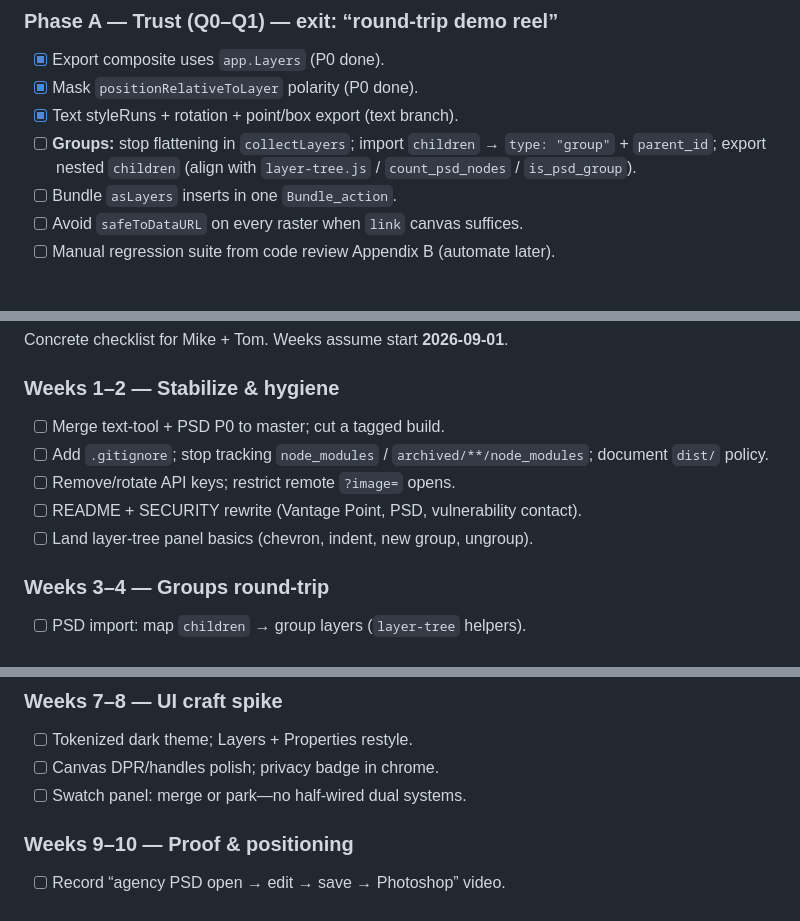
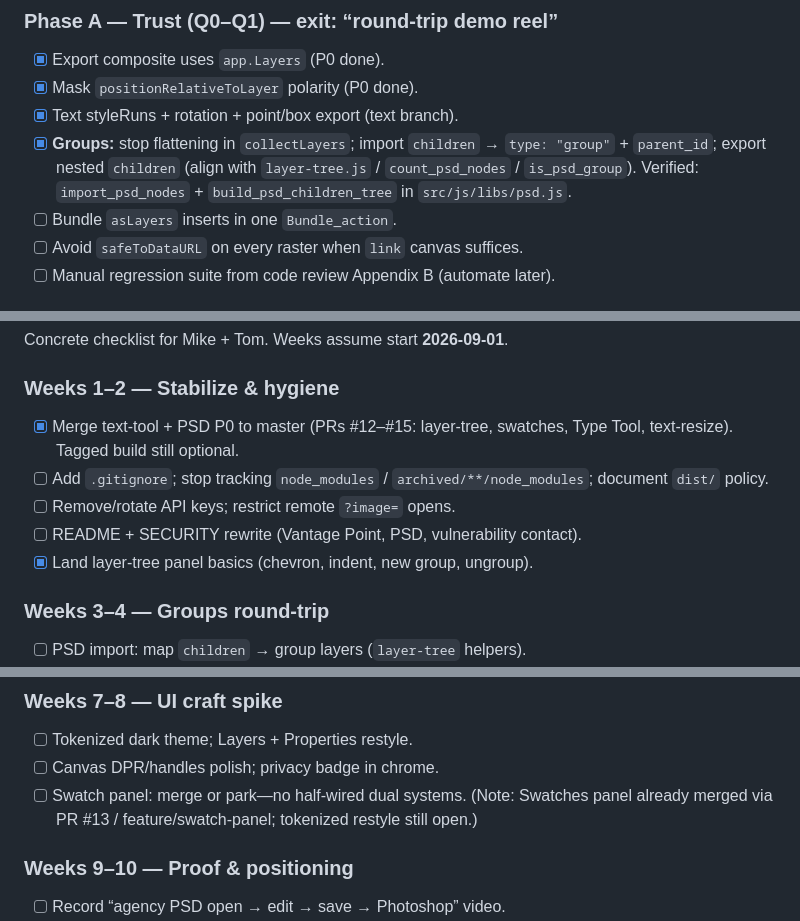
Before and after one commit to mjmacfadden/photochop, a Markdown page: docs/VANTAGE_POINT_ROADMAP.md, 3 parts joined by grey strips. GitHub-like rendering.

Commit message:
docs: mark Weeks 1–2 and Phase A groups done in roadmap
Reflect merged PRs #12–#15 (layer-tree, swatches, Type Tool, text-resize)
and verified PSD group import/export helpers in psd.js. Leave hygiene
checklist items unchecked until those commits land.

```diff
--- a/docs/VANTAGE_POINT_ROADMAP.md
+++ b/docs/VANTAGE_POINT_ROADMAP.md
@@ -189,7 +189,7 @@ ag-psd is implemented against Adobe’s [Photoshop File Format Specification](ht
 - [x] Export composite uses `app.Layers` (P0 done).
 - [x] Mask `positionRelativeToLayer` polarity (P0 done).
 - [x] Text styleRuns + rotation + point/box export (text branch).
-- [ ] **Groups:** stop flattening in `collectLayers`; import `children` → `type: "group"` + `parent_id`; export nested `children` (align with `layer-tree.js` / `count_psd_nodes` / `is_psd_group`).
+- [x] **Groups:** stop flattening in `collectLayers`; import `children` → `type: "group"` + `parent_id`; export nested `children` (align with `layer-tree.js` / `count_psd_nodes` / `is_psd_group`). Verified: `import_psd_nodes` + `build_psd_children_tree` in `src/js/libs/psd.js`.
 - [ ] Bundle `asLayers` inserts in one `Bundle_action`.
 - [ ] Avoid `safeToDataURL` on every raster when `link` canvas suffices.
 - [ ] Manual regression suite from code review Appendix B (automate later).
@@ -403,11 +403,11 @@ Concrete checklist for Mike + Tom. Weeks assume start **2026-09-01**.
 
 ### Weeks 1–2 — Stabilize & hygiene
 
-- [ ] Merge text-tool + PSD P0 to master; cut a tagged build.
+- [x] Merge text-tool + PSD P0 to master (PRs #12–#15: layer-tree, swatches, Type Tool, text-resize). Tagged build still optional.
 - [ ] Add `.gitignore`; stop tracking `node_modules` / `archived/**/node_modules`; document `dist/` policy.
 - [ ] Remove/rotate API keys; restrict remote `?image=` opens.
 - [ ] README + SECURITY rewrite (Vantage Point, PSD, vulnerability contact).
-- [ ] Land layer-tree panel basics (chevron, indent, new group, ungroup).
+- [x] Land layer-tree panel basics (chevron, indent, new group, ungroup).
 
 ### Weeks 3–4 — Groups round-trip
 
@@ -427,7 +427,7 @@ Concrete checklist for Mike + Tom. Weeks assume start **2026-09-01**.
 
 - [ ] Tokenized dark theme; Layers + Properties restyle.
 - [ ] Canvas DPR/handles polish; privacy badge in chrome.
-- [ ] Swatch panel: merge or park—no half-wired dual systems.
+- [ ] Swatch panel: merge or park—no half-wired dual systems. (Note: Swatches panel already merged via PR #13 / feature/swatch-panel; tokenized restyle still open.)
 
 ### Weeks 9–10 — Proof & positioning
 
```
